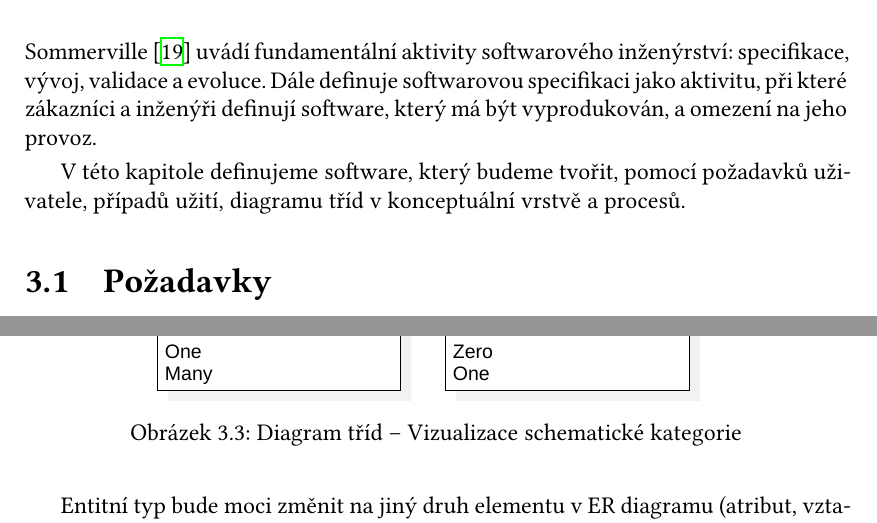
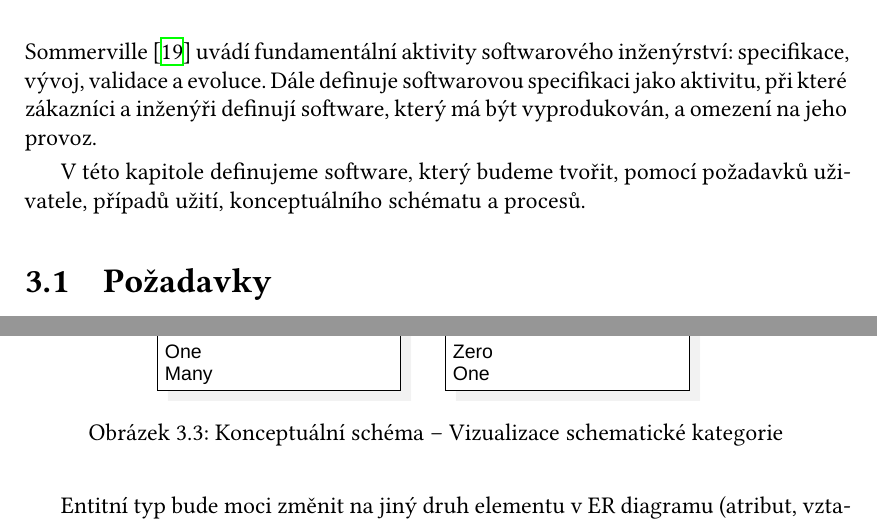
Before and after one commit to sorashi/schemcat, a LaTeX thesis (text/cs/prace.tex, which reads text/cs/kap03.tex): two parts of pages 34 and 40 of 51, joined at a grey line, cut so that both start at the same text. Compiled offline with XeLaTeX.

Commit message:
Rename class diagrams to conceptual schema

```diff
--- a/text/cs/kap03.tex
+++ b/text/cs/kap03.tex
@@ -4,7 +4,7 @@
 Sommerville~\cite{sommerville_softwareengineering_2011} uvádí fundamentální aktivity softwarového inženýrství: specifikace, vývoj, validace a evoluce.
 Dále definuje softwarovou specifikaci jako aktivitu, při které zákazníci a inženýři definují software, který má být vyprodukován, a omezení na jeho provoz.
 
-V~této kapitole definujeme software, který budeme tvořit, pomocí požadavků uživatele, případů užití, diagramu tříd v~konceptuální vrstvě a procesů.
+V~této kapitole definujeme software, který budeme tvořit, pomocí požadavků uživatele, případů užití, konceptuálního schématu a procesů.
 
 \section{Požadavky}
 
@@ -181,7 +181,7 @@ Další koncepty jsou totožné konceptuálním modelem schematické kategorie.
 \begin{figure}[!htb]
   \centering
   \includegraphics[width=\maxwidth{\textwidth}]{../img/diagrams/scv-model.pdf}
-  \caption{Diagram tříd -- \acrlong{vsk}}
+  \caption{Konceptuální schéma -- \acrlong{vsk}}
   \label{fig:class-diagram:scv}
 \end{figure}
 
```
Also changed, not shown: text/cs/kap03.tex (6 more changed lines).
